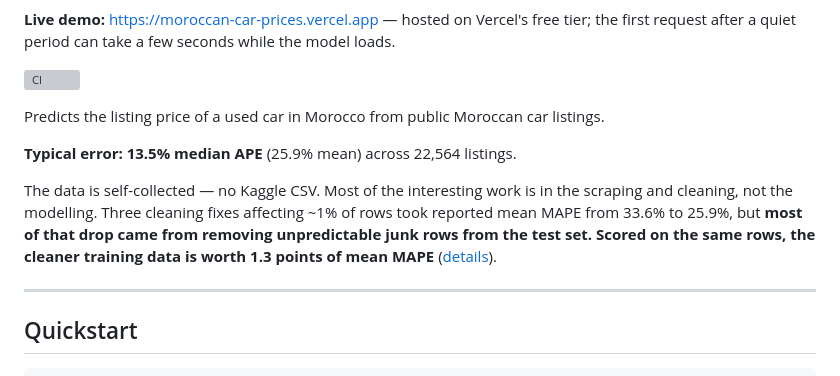
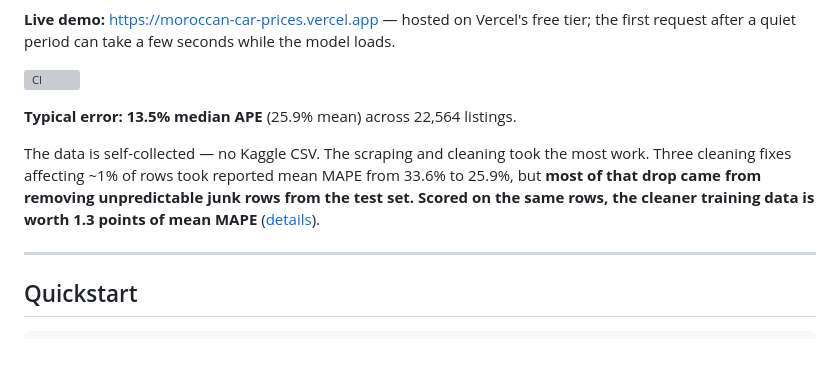
Before and after one commit to AlaeMZ/carvya, a Markdown page: README.md, the part around one of its changes. Rendered like a GitHub page; blank space fills up the shorter version; grey boxes are pictures that could not be loaded.

Commit message:
Tidy the README intro
- Remove the docs/demo.gif placeholder until the GIF exists; it
  rendered as a broken image.
- Drop the one-line description that repeated the summary above it.
- The ablation shows model choice (3.9 points) mattered more than
  cleaning (1.3), so say the scraping and cleaning took the most work
  rather than that they were the most interesting part.

```diff
--- a/README.md
+++ b/README.md
@@ -12,15 +10,13 @@ Cleaning the data helped, but less than it first appeared: most of the early imp
 
 [![CI](https://github.com/AlaeMZ/moroccan-car-prices/actions/workflows/ci.yml/badge.svg)](https://github.com/AlaeMZ/moroccan-car-prices/actions/workflows/ci.yml)
 
-Predicts the listing price of a used car in Morocco from public Moroccan car listings.
-
 **Typical error: 13.5% median APE** (25.9% mean) across 22,564 listings.
 
-The data is self-collected — no Kaggle CSV. Most of the interesting work is in
-the scraping and cleaning, not the modelling. Three cleaning fixes affecting
-~1% of rows took reported mean MAPE from 33.6% to 25.9%, but **most of that
-drop came from removing unpredictable junk rows from the test set. Scored on
-the same rows, the cleaner training data is worth 1.3 points of mean MAPE**
+The data is self-collected — no Kaggle CSV. The scraping and cleaning took the
+most work. Three cleaning fixes affecting ~1% of rows took reported mean MAPE
+from 33.6% to 25.9%, but **most of that drop came from removing unpredictable
+junk rows from the test set. Scored on the same rows, the cleaner training data
+is worth 1.3 points of mean MAPE**
 ([details](#how-much-did-the-cleaning-fixes-help)).
 
 ---
```
Also changed, not shown: other parts of README.md (+0 -2 lines).
